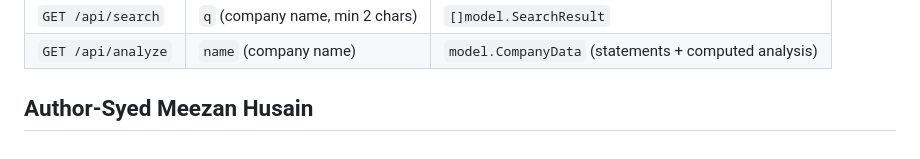
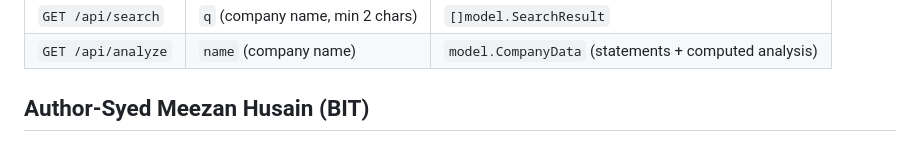
Before and after one commit to Syed-Meezan/Fundamental-Analysis, a Markdown page: README.md, the part around the change. GitHub-like rendering.

Commit message:
Add college name

```diff
--- a/README.md
+++ b/README.md
@@ -178,4 +178,4 @@ go run .
 | `GET /api/search` | `q` (company name, min 2 chars) | `[]model.SearchResult` |
 | `GET /api/analyze` | `name` (company name) | `model.CompanyData` (statements + computed analysis) |
 
-## Author-Syed Meezan Husain
+## Author-Syed Meezan Husain (BIT)
```
